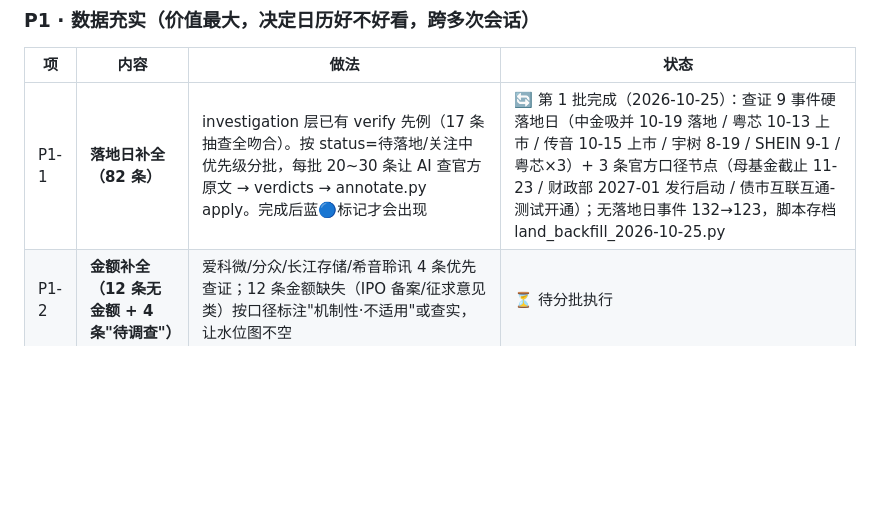
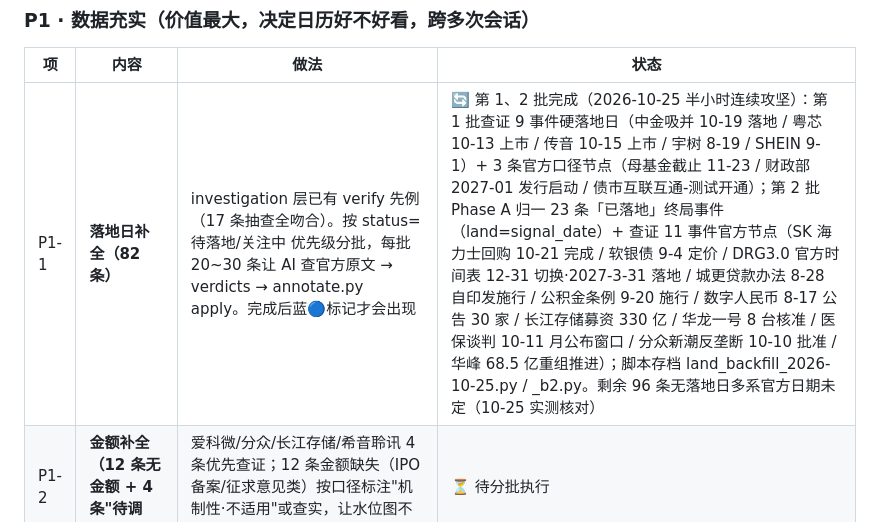
Before and after one commit to king151/a-share-event-calendar, a Markdown page: 大事件日历-优化计划.md, the part around the change. Drawn GitHub-style; blank space fills up the shorter version.

Commit message:
计划文档:P1-1第2批+半小时攻坚进度标注

```diff
--- a/大事件日历-优化计划.md
+++ b/大事件日历-优化计划.md
@@ -34,7 +34,7 @@
 
 | 项 | 内容 | 做法 | 状态 |
 |---|---|---|---|
-| P1-1 | **落地日补全（82 条）** |  investigation 层已有 verify 先例（17 条抽查全吻合）。按 status=待落地/关注中 优先级分批，每批 20~30 条让 AI 查官方原文 → verdicts → annotate.py apply。完成后蓝🔵标记才会出现 | 🔄 第 1 批完成（2026-10-25）：查证 9 事件硬落地日（中金吸并 10-19 落地 / 粤芯 10-13 上市 / 传音 10-15 上市 / 宇树 8-19 / SHEIN 9-1 / 粤芯×3）+ 3 条官方口径节点（母基金截止 11-23 / 财政部 2027-01 发行启动 / 债市互联互通-测试开通）；无落地日事件 132→123，脚本存档 land_backfill_2026-10-25.py |
+| P1-1 | **落地日补全（82 条）** |  investigation 层已有 verify 先例（17 条抽查全吻合）。按 status=待落地/关注中 优先级分批，每批 20~30 条让 AI 查官方原文 → verdicts → annotate.py apply。完成后蓝🔵标记才会出现 | 🔄 第 1、2 批完成（2026-10-25 半小时连续攻坚）：第 1 批查证 9 事件硬落地日（中金吸并 10-19 落地 / 粤芯 10-13 上市 / 传音 10-15 上市 / 宇树 8-19 / SHEIN 9-1）+ 3 条官方口径节点（母基金截止 11-23 / 财政部 2027-01 发行启动 / 债市互联互通-测试开通）；第 2 批 Phase A 归一 23 条「已落地」终局事件（land=signal_date）+ 查证 11 事件官方节点（SK 海力士回购 10-21 完成 / 软银债 9-4 定价 / DRG3.0 官方时间表 12-31 切换·2027-3-31 落地 / 城更贷款办法 8-28 自印发施行 / 公积金条例 9-20 施行 / 数字人民币 8-17 公告 30 家 / 长江存储募资 330 亿 / 华龙一号 8 台核准 / 医保谈判 10-11 月公布窗口 / 分众新潮反垄断 10-10 批准 / 华峰 68.5 亿重组推进）；脚本存档 land_backfill_2026-10-25.py / _b2.py。剩余 96 条无落地日多系官方日期未定（10-25 实测核对） |
 | P1-2 | **金额补全（12 条无金额 + 4 条"待调查"）** | 爱科微/分众/长江存储/希音聆讯 4 条优先查证；12 条金额缺失（IPO 备案/征求意见类）按口径标注"机制性·不适用"或查实，让水位图不空 | ⏳ 待分批执行 |
 | P1-3 | **关注日(watch)补全** | 140 条无 watch。对已落地落地日的事件补官方关键节点（如征求意见截止、实施缓冲期满）；至少给 3★/4★ 的 55 条补齐。⚠ 标记才有内容 | ⏳ 待分批执行 |
 | P1-4 | **新电报判读半自动闭环** | 断点更新检测到新增 pending > 0 时，服务端自动 dump 一批 `judge_queue\batch_auto_日期.jsonl` 并在页面提示"有 N 条新电报待判"；判读仍由 AI 会话执行但不用再手工导出 | ✅ 完成（2ac51f7，实测扫描 20 条新电报自动出包） |
```
